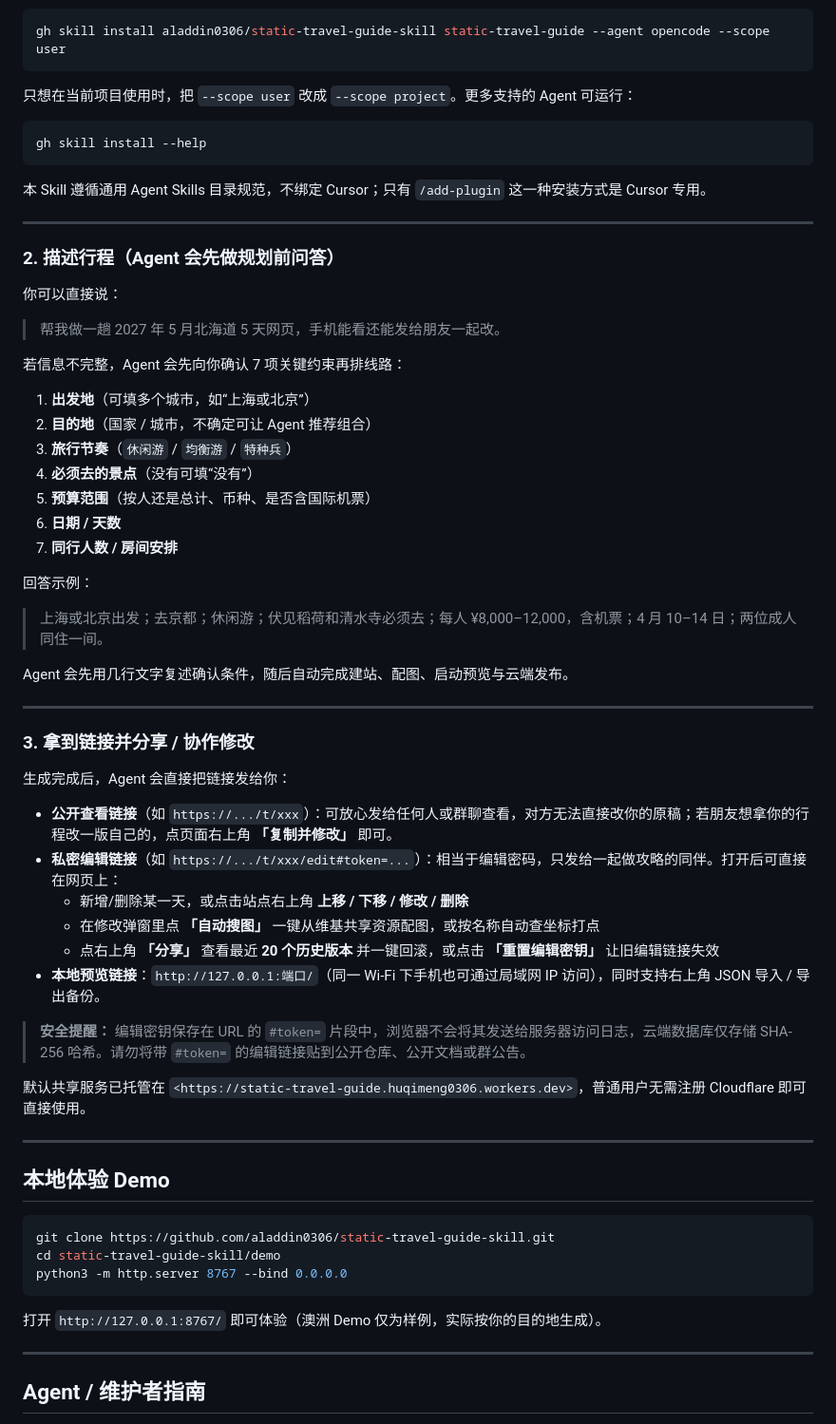
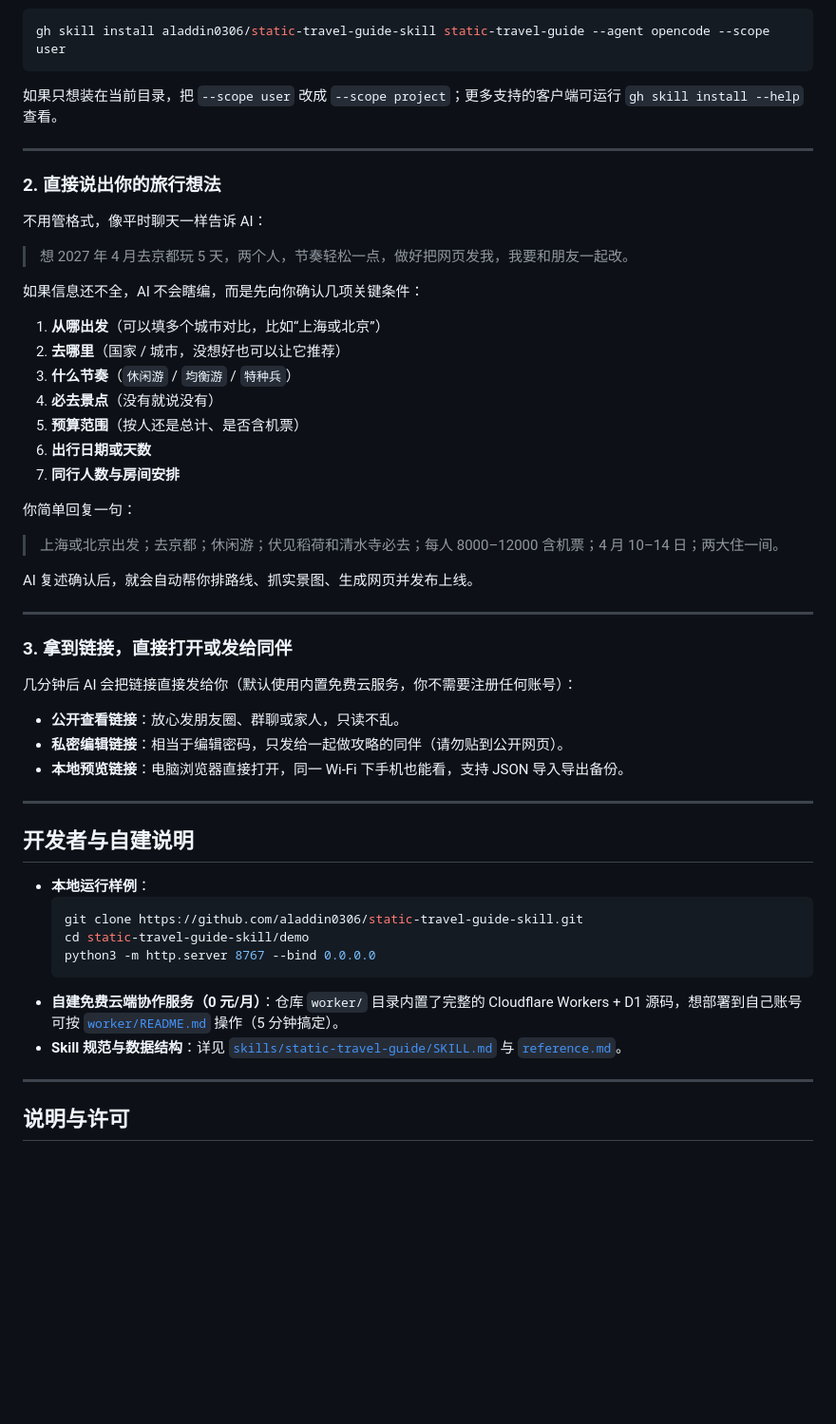
Before and after one commit to aladdin0306/static-travel-guide-skill, a Markdown page: README.md, the part around the change printed below. Shown: that part at 95% size. Rendered like a GitHub page; blank space fills up the shorter version.

````diff
--- a/README.md
+++ b/README.md
@@ -82,68 +77,56 @@ gh skill install aladdin0306/static-travel-guide-skill static-travel-guide --age
 gh skill install aladdin0306/static-travel-guide-skill static-travel-guide --agent opencode --scope user
 ```
 
-只想在当前项目使用时，把 `--scope user` 改成 `--scope project`。更多支持的 Agent 可运行：
-
-```bash
-gh skill install --help
-```
-
-本 Skill 遵循通用 Agent Skills 目录规范，不绑定 Cursor；只有 `/add-plugin` 这一种安装方式是 Cursor 专用。
+如果只想装在当前目录，把 `--scope user` 改成 `--scope project`；更多支持的客户端可运行 `gh skill install --help` 查看。
 
 ---
 
-### 2. 描述行程（Agent 会先做规划前问答）
+### 2. 直接说出你的旅行想法
 
-你可以直接说：
+不用管格式，像平时聊天一样告诉 AI：
 
-> 帮我做一趟 2027 年 5 月北海道 5 天网页，手机能看还能发给朋友一起改。
+> 想 2027 年 4 月去京都玩 5 天，两个人，节奏轻松一点，做好把网页发我，我要和朋友一起改。
 
-若信息不完整，Agent 会先向你确认 7 项关键约束再排线路：
+如果信息还不全，AI 不会瞎编，而是先向你确认几项关键条件：
 
-1. **出发地**（可填多个城市，如“上海或北京”）
-2. **目的地**（国家 / 城市，不确定可让 Agent 推荐组合）
-3. **旅行节奏**（`休闲游` / `均衡游` / `特种兵`）
-4. **必须去的景点**（没有可填“没有”）
-5. **预算范围**（按人还是总计、币种、是否含国际机票）
-6. **日期 / 天数**
-7. **同行人数 / 房间安排**
+1. **从哪出发**（可以填多个城市对比，比如“上海或北京”）
+2. **去哪里**（国家 / 城市，没想好也可以让它推荐）
+3. **什么节奏**（`休闲游` / `均衡游` / `特种兵`）
+4. **必去景点**（没有就说没有）
+5. **预算范围**（按人还是总计、是否含机票）
+6. **出行日期或天数**
+7. **同行人数与房间安排**
 
-回答示例：
+你简单回复一句：
 
-> 上海或北京出发；去京都；休闲游；伏见稻荷和清水寺必须去；每人 ¥8,000–12,000，含机票；4 月 10–14 日；两位成人同住一间。
+> 上海或北京出发；去京都；休闲游；伏见稻荷和清水寺必去；每人 8000–12000 含机票；4 月 10–14 日；两大住一间。
 
-Agent 会先用几行文字复述确认条件，随后自动完成建站、配图、启动预览与云端发布。
+AI 复述确认后，就会自动帮你排路线、抓实景图、生成网页并发布上线。
 
 ---
 
-### 3. 拿到链接并分享 / 协作修改
+### 3. 拿到链接，直接打开或发给同伴
 
-生成完成后，Agent 会直接把链接发给你：
+几分钟后 AI 会把链接直接发给你（默认使用内置免费云服务，你不需要注册任何账号）：
 
-- **公开查看链接**（如 `https://.../t/xxx`）：可放心发给任何人或群聊查看，对方无法直接改你的原稿；若朋友想拿你的行程改一版自己的，点页面右上角 **「复制并修改」** 即可。
-- **私密编辑链接**（如 `https://.../t/xxx/edit#token=...`）：相当于编辑密码，只发给一起做攻略的同伴。打开后可直接在网页上：
-  - 新增/删除某一天，或点击站点右上角 **上移 / 下移 / 修改 / 删除**
-  - 在修改弹窗里点 **「自动搜图」** 一键从维基共享资源配图，或按名称自动查坐标打点
-  - 点右上角 **「分享」** 查看最近 **20 个历史版本** 并一键回滚，或点击 **「重置编辑密钥」** 让旧编辑链接失效
-- **本地预览链接**：`http://127.0.0.1:端口/`（同一 Wi‑Fi 下手机也可通过局域网 IP 访问），同时支持右上角 JSON 导入 / 导出备份。
-
-> **安全提醒：** 编辑密钥保存在 URL 的 `#token=` 片段中，浏览器不会将其发送给服务器访问日志，云端数据库仅存储 SHA-256 哈希。请勿将带 `#token=` 的编辑链接贴到公开仓库、公开文档或群公告。
-
-默认共享服务已托管在 `<https://static-travel-guide.huqimeng0306.workers.dev>`，普通用户无需注册 Cloudflare 即可直接使用。
+- **公开查看链接**：放心发朋友圈、群聊或家人，只读不乱。
+- **私密编辑链接**：相当于编辑密码，只发给一起做攻略的同伴（请勿贴到公开网页）。
+- **本地预览链接**：电脑浏览器直接打开，同一 Wi‑Fi 下手机也能看，支持 JSON 导入导出备份。
 
 ---
 
-## 本地体验 Demo
+## 开发者与自建说明
 
-```bash
-git clone https://github.com/aladdin0306/static-travel-guide-skill.git
-cd static-travel-guide-skill/demo
-python3 -m http.server 8767 --bind 0.0.0.0
-```
-
-打开 `http://127.0.0.1:8767/` 即可体验（澳洲 Demo 仅为样例，实际按你的目的地生成）。
+- **本地运行样例**：
+  ```bash
+  git clone https://github.com/aladdin0306/static-travel-guide-skill.git
+  cd static-travel-guide-skill/demo
+  python3 -m http.server 8767 --bind 0.0.0.0
+  ```
+- **自建免费云端协作服务（0 元/月）**：仓库 `worker/` 目录内置了完整的 Cloudflare Workers + D1 源码，想部署到自己账号可按 [`worker/README.md`](worker/README.md) 操作（5 分钟搞定）。
+- **Skill 规范与数据结构**：详见 [`skills/static-travel-guide/SKILL.md`](skills/static-travel-guide/SKILL.md) 与 [`reference.md`](skills/static-travel-guide/reference.md)。
 
 ---
 
-## Agent / 维护者指南
+## 说明与许可
 
````
Also changed, not shown: other parts of README.md (+26 -91 lines), docs/preview-day.jpg (added), docs/preview.jpg (added).
